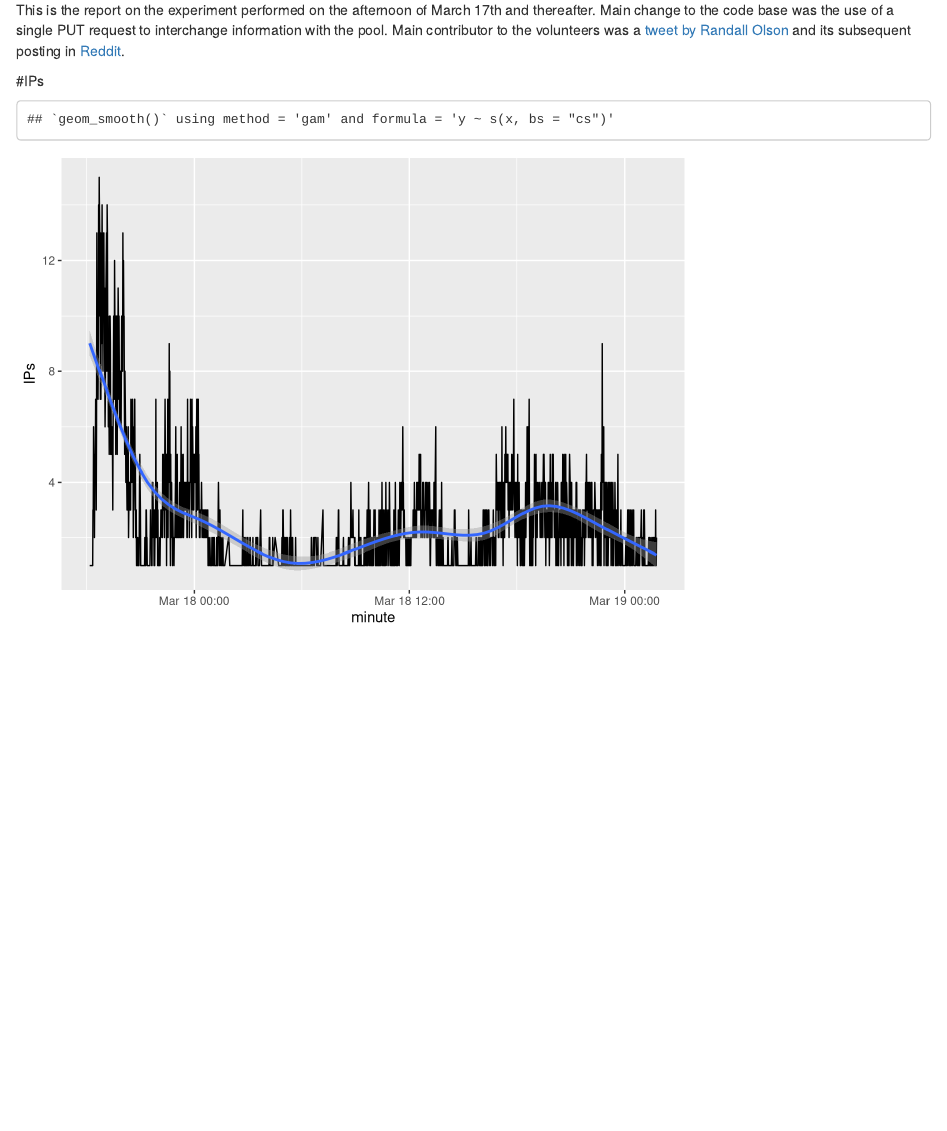
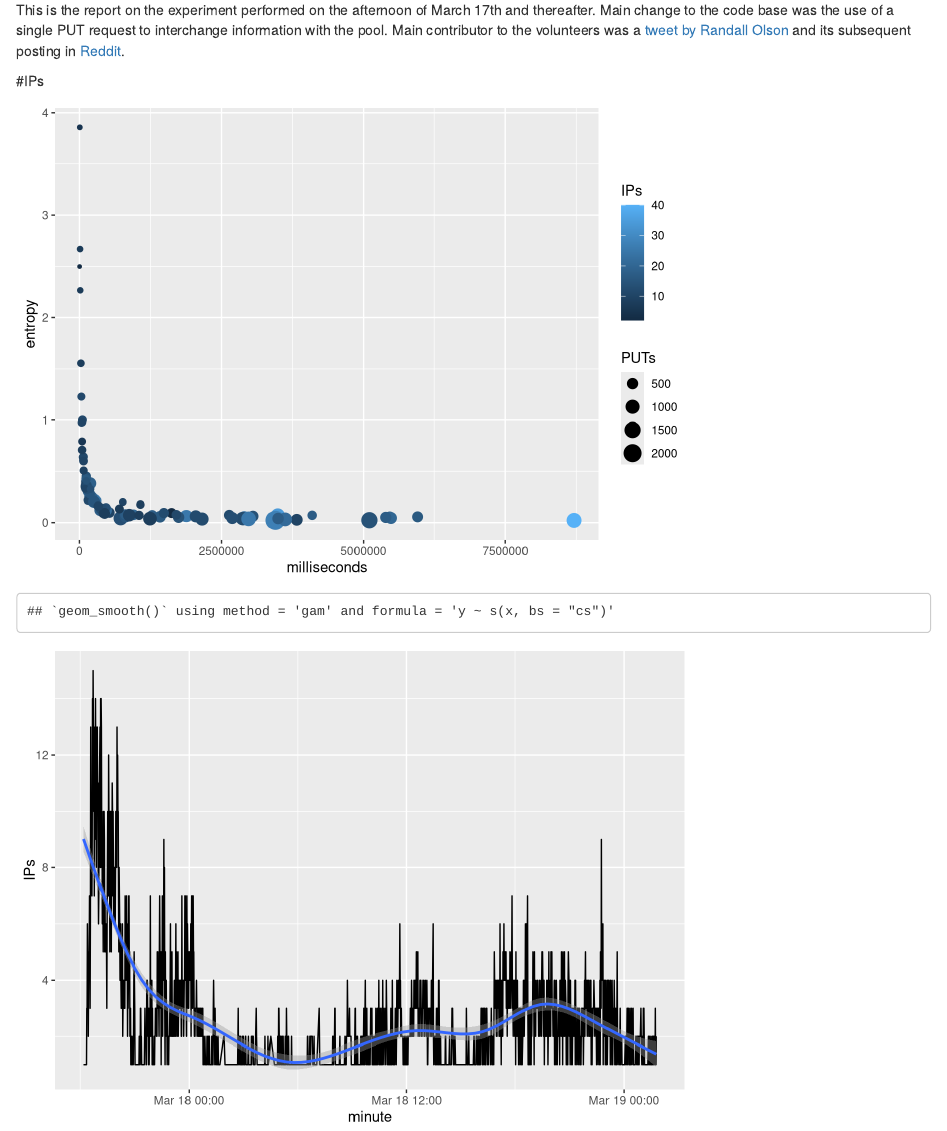
Before and after one commit to JJ/splash-volunteer, an R Markdown document (data/2016/post-PPSN/17-0-experiment-report.Rmd): the page in a window 1100 px wide, from 160 px down. Rendered offline with R 4.5, knitr and Pandoc, with nearby package versions.

Commit message:
Including entropy in the report

````diff
--- a/data/2016/post-PPSN/17-0-experiment-report.Rmd
+++ b/data/2016/post-PPSN/17-0-experiment-report.Rmd
@@ -16,7 +16,8 @@ experiment.data <- data.frame(Experiment=character(),
                               PUTs=character(),
                               actualPUTs=character(),
                               PUTratio = character(),
-                              PUTsIP =character())
+                              PUTsIP =character(),
+                              entropy=character())
 
 these.experiments <- c("17-0")
 
@@ -28,7 +29,8 @@ experiment.aggregates <- data.frame(Experiment=character(),
                                     actualPUTs = character(),
                                     count = character(),
                                     totalIPs = character(),
-                                    PUTsIP = character())
+                                    PUTsIP = character(),
+                                    entropy=character())
 
 experiment.aggregates.filtered = experiment.aggregates
 
@@ -91,17 +93,22 @@ for ( i in these.experiments ) {
                                               PUTratio=median(as.integer(this.data$actualPUTs)/as.integer(this.data$PUTs)),
                                               count= length(this.data$IPs),
                                               totalIPs=this.len,
-                                              PUTsIP=median(as.integer(this.data$PUTs)/as.integer(this.data$IPs)))
+                                              PUTsIP=median(as.integer(this.data$PUTs)/as.integer(this.data$IPs)),
+                                              entropy=median(this.data$entropy)
+                                              )
                                    )
 
     experiment.data <- rbind( experiment.data,
-                             data.frame( Experiment=rep(i, length(this.data$IPs)),
+                              data.frame( Experiment=rep(i, length(this.data$IPs)),
                                         milliseconds=as.integer(this.data$milliseconds),
                                         IPs=as.integer(this.data$IPs),
                                         actualIPs=as.integer(this.data$actualIPs),
                                         PUTs=as.integer(this.data$PUTs),
                                         actualPUTs=as.integer(this.data$actualPUTs),
-                                        PUTsIP=as.integer(this.data$PUTs)/as.integer(this.data$IPs)))
+                                        PUTsIP=as.integer(this.data$PUTs)/as.integer(this.data$IPs),
+                                        entropy=as.numeric(this.data$entropy)
+                                        )
+                              )
 
     this.data <- this.data[this.data$actualPUTs>=16,]
     experiment.aggregates.filtered <- rbind( experiment.aggregates.filtered,
@@ -112,7 +119,8 @@ for ( i in these.experiments ) {
                                                        PUTs=median(as.integer(this.data$PUTs)),
                                                        actualPUTs=median(as.integer(this.data$actualPUTs)),
                                                        count= length(this.data$IPs),
-                                                       PUTsIP=median(as.integer(this.data$PUTs)/as.integer(this.data$IPs))
+                                                       PUTsIP=median(as.integer(this.data$PUTs)/as.integer(this.data$IPs)),
+                                                       entropy=median(this.data$entropy)
                                                        )
                                             )
 
@@ -138,11 +146,6 @@ for ( i in these.experiments ) {
                             ratio=seconds$updates/seconds$PUTs))
 }
 
-experiment.data$newgraph <- grepl("newgraph",experiment.data$Experiment)
-experiment.data$nooverlap <- grepl("nooverlap",experiment.data$Experiment)
-experiment.data$reboot <- grepl("reboot",experiment.data$Experiment)
-experiment.data$cachecrash <- grepl("cache",experiment.data$Experiment)
-
 ```
 
 #Abstract
@@ -150,6 +153,10 @@ experiment.data$cachecrash <- grepl("cache",experiment.data$Experiment)
 This is the report on the experiment performed on the afternoon of March 17th and thereafter. Main change to the code base was the use of a single PUT request to interchange information with the pool. Main contributor to the volunteers was a [tweet by Randall Olson](https://twitter.com/randal_olson/status/710534806090682368) and its subsequent posting in [Reddit](https://twitter.com/PureValueLtd/status/710543530503102464).
 
 #IPs
+
+```{r experiment, cache=FALSE,echo=FALSE}
+ggplot(data=experiment.data)+geom_point(aes(x=milliseconds,y=entropy,size=PUTs,color=IPs))
+```
 
 ```{r timegraph, cache=FALSE,echo=FALSE}
 ggplot(data=minutes.data, aes(x=minute,y=IPs))+ scale_x_datetime()+geom_line()+stat_smooth()
````
Also changed, not shown: data/2016/post-PPSN/17-0-experiment-report.html.
